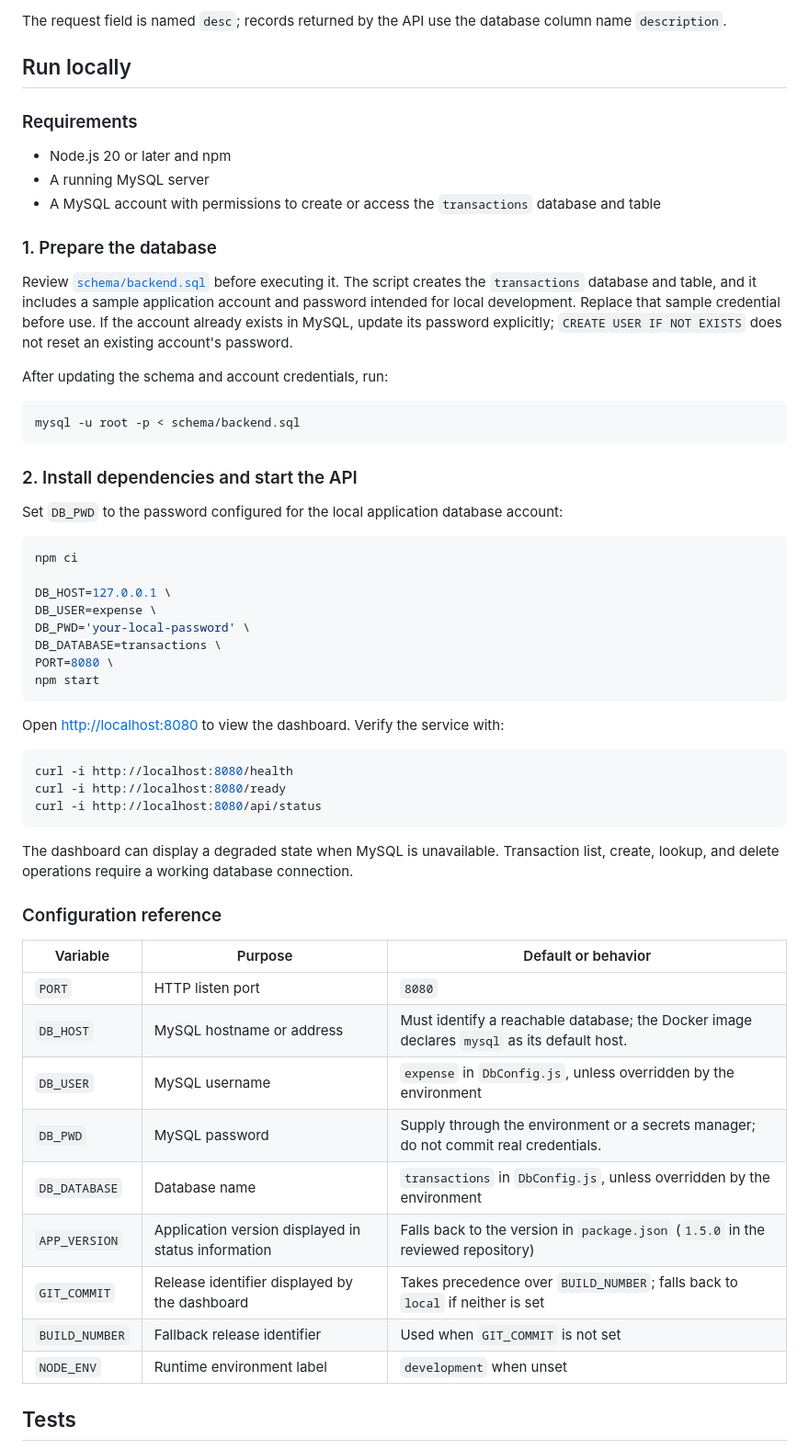
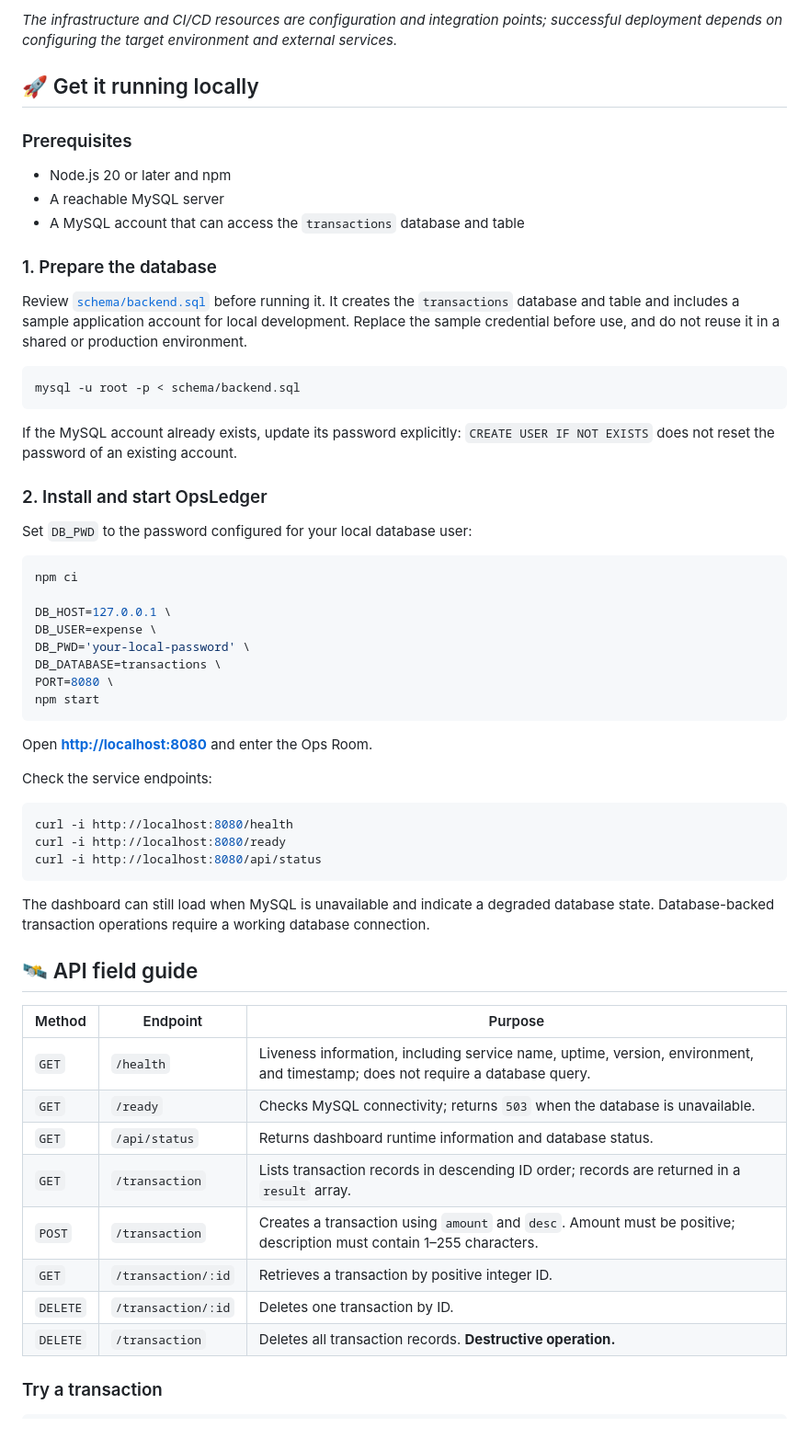
Before and after one commit to VarunB453/opsledger-devops, a Markdown page: README.md, the part around one of its changes. Shown at 92% size. Rendered like a GitHub page.

````diff
--- a/README.md
+++ b/README.md
@@ -53,28 +67,28 @@ curl -X POST http://localhost:8080/transaction \
 ```
 
-The request field is named `desc`; records returned by the API use the database column name `description`.
+*The infrastructure and CI/CD resources are configuration and integration points; successful deployment depends on configuring the target environment and external services.*
 
-## Run locally
+## 🚀 Get it running locally
 
-### Requirements
+### Prerequisites
 
 - Node.js 20 or later and npm
-- A running MySQL server
-- A MySQL account with permissions to create or access the `transactions` database and table
+- A reachable MySQL server
+- A MySQL account that can access the `transactions` database and table
 
 ### 1. Prepare the database
 
-Review [`schema/backend.sql`](schema/backend.sql) before executing it. The script creates the `transactions` database and table, and it includes a sample application account and password intended for local development. Replace that sample credential before use. If the account already exists in MySQL, update its password explicitly; `CREATE USER IF NOT EXISTS` does not reset an existing account's password.
-
-After updating the schema and account credentials, run:
+Review [`schema/backend.sql`](schema/backend.sql) before running it. It creates the `transactions` database and table and includes a sample application account for local development. Replace the sample credential before use, and do not reuse it in a shared or production environment.
 
 ```bash
 mysql -u root -p < schema/backend.sql
 ```
 
-### 2. Install dependencies and start the API
+If the MySQL account already exists, update its password explicitly: `CREATE USER IF NOT EXISTS` does not reset the password of an existing account.
 
-Set `DB_PWD` to the password configured for the local application database account:
+### 2. Install and start OpsLedger
+
+Set `DB_PWD` to the password configured for your local database user:
 
 ```bash
 npm ci
@@ -87,7 +101,9 @@ PORT=8080 \
 npm start
 ```
 
-Open [http://localhost:8080](http://localhost:8080) to view the dashboard. Verify the service with:
+Open **[http://localhost:8080](http://localhost:8080)** and enter the Ops Room.
+
+Check the service endpoints:
 
 ```bash
 curl -i http://localhost:8080/health
@@ -95,21 +111,20 @@ curl -i http://localhost:8080/ready
 curl -i http://localhost:8080/api/status
 ```
 
-The dashboard can display a degraded state when MySQL is unavailable. Transaction list, create, lookup, and delete operations require a working database connection.
+The dashboard can still load when MySQL is unavailable and indicate a degraded database state. Database-backed transaction operations require a working database connection.
 
-### Configuration reference
+## 🛰️ API field guide
 
-| Variable | Purpose | Default or behavior |
+| Method | Endpoint | Purpose |
 | --- | --- | --- |
-| `PORT` | HTTP listen port | `8080` |
-| `DB_HOST` | MySQL hostname or address | Must identify a reachable database; the Docker image declares `mysql` as its default host. |
-| `DB_USER` | MySQL username | `expense` in `DbConfig.js`, unless overridden by the environment |
-| `DB_PWD` | MySQL password | Supply through the environment or a secrets manager; do not commit real credentials. |
-| `DB_DATABASE` | Database name | `transactions` in `DbConfig.js`, unless overridden by the environment |
-| `APP_VERSION` | Application version displayed in status information | Falls back to the version in `package.json` (`1.5.0` in the reviewed repository) |
-| `GIT_COMMIT` | Release identifier displayed by the dashboard | Takes precedence over `BUILD_NUMBER`; falls back to `local` if neither is set |
-| `BUILD_NUMBER` | Fallback release identifier | Used when `GIT_COMMIT` is not set |
-| `NODE_ENV` | Runtime environment label | `development` when unset |
+| `GET` | `/health` | Liveness information, including service name, uptime, version, environment, and timestamp; does not require a database query. |
+| `GET` | `/ready` | Checks MySQL connectivity; returns `503` when the database is unavailable. |
+| `GET` | `/api/status` | Returns dashboard runtime information and database status. |
+| `GET` | `/transaction` | Lists transaction records in descending ID order; records are returned in a `result` array. |
+| `POST` | `/transaction` | Creates a transaction using `amount` and `desc`. Amount must be positive; description must contain 1–255 characters. |
+| `GET` | `/transaction/:id` | Retrieves a transaction by positive integer ID. |
+| `DELETE` | `/transaction/:id` | Deletes one transaction by ID. |
+| `DELETE` | `/transaction` | Deletes all transaction records. **Destructive operation.** |
 
-## Tests
+### Try a transaction
 
````
Also changed, not shown: other parts of README.md (+135 -71 lines).
